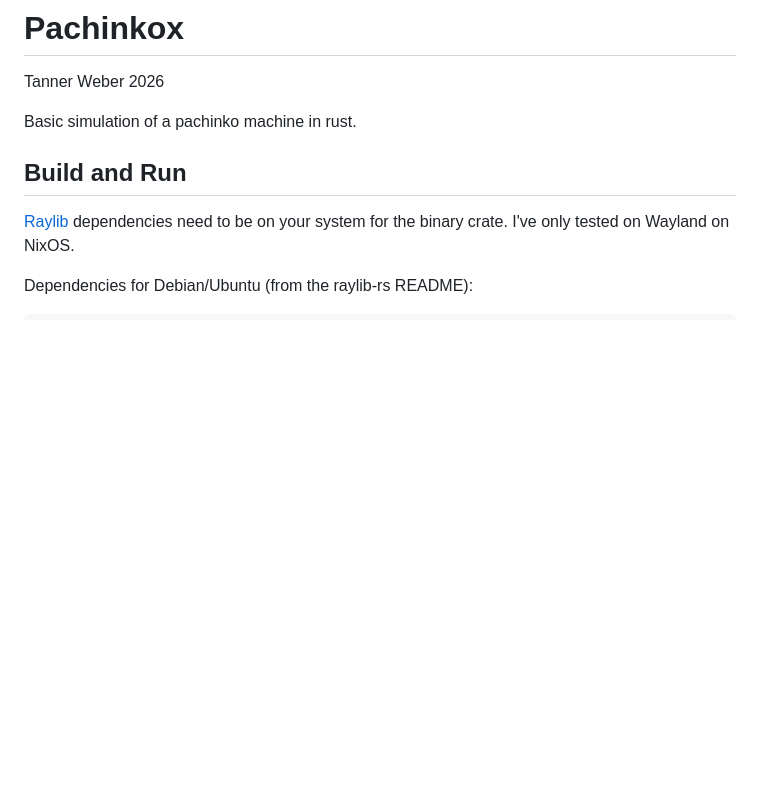
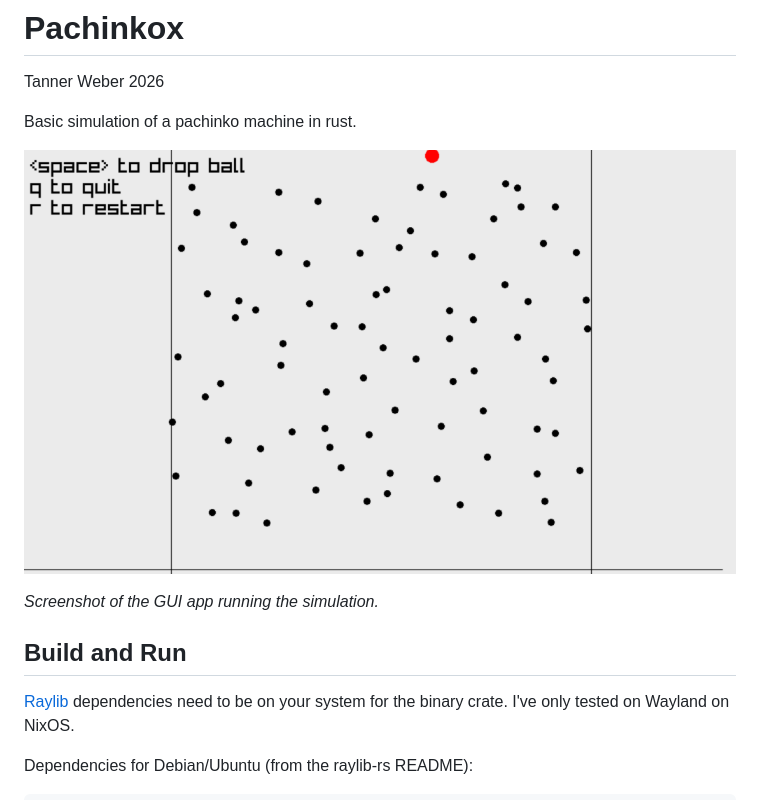
Before and after one commit to tannerweber/pachinkox, a Markdown page: README.md, the part around the change. GitHub-like rendering; pictures changed too: screenshot.png (added); blank space fills up the shorter version.

Commit message:
docs: screenshot

```diff
--- a/README.md
+++ b/README.md
@@ -3,6 +3,10 @@
 Tanner Weber 2026
 
 Basic simulation of a pachinko machine in rust.
+
+![Screenshot of the GUI app running simulation](./screenshot.png)
+
+_Screenshot of the GUI app running the simulation._
 
 ## Build and Run
 
```
